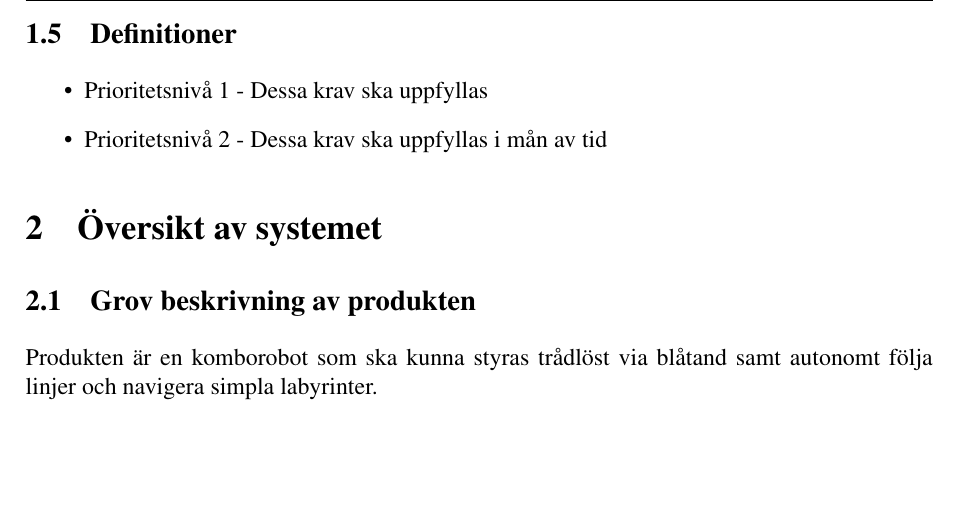
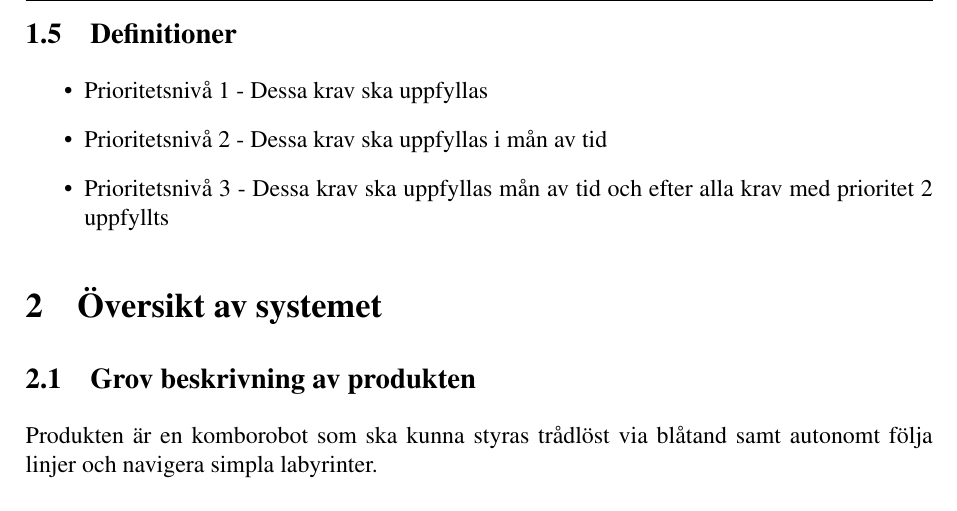
Before and after one commit to johanjoensson/Komborobot, a LaTeX document (Dokumentation/Kravspec/kravspec.tex): part of page 7 of 16, cut so that both start at the same text, the shorter picture padded with empty space. Compiled offline with pdfLaTeX.

Commit message:
La till prioritetsnivå 3

```diff
--- a/Dokumentation/Kravspec/kravspec.tex
+++ b/Dokumentation/Kravspec/kravspec.tex
@@ -110,6 +110,7 @@ och i samband med tävlingen som hålls under vecka 20 utses vilken av robotarna
 \begin{itemize}
 \item Prioritetsnivå 1 - Dessa krav ska uppfyllas
 \item Prioritetsnivå 2 - Dessa krav ska uppfyllas i mån av tid
+\item Prioritetsnivå 3 - Dessa krav ska uppfyllas mån av tid och efter alla krav med prioritet 2 uppfyllts
 \end{itemize}
 
 \section{Översikt av systemet}
```
